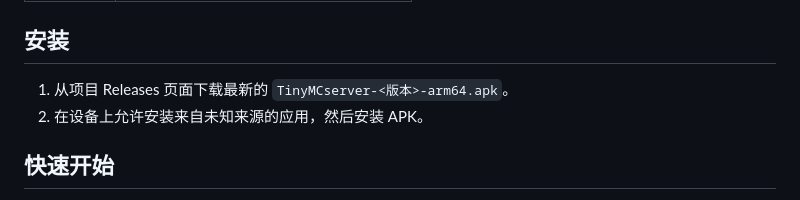
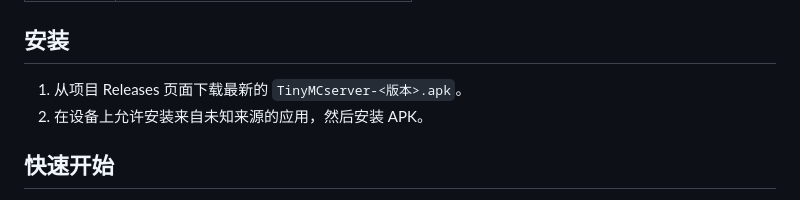
Before and after one commit to starclimber/AndroidMCServer, a Markdown page: README.md, the part around the change. Drawn GitHub-style.

```diff
--- a/README.md
+++ b/README.md
@@ -28,7 +28,7 @@
 
 ## 安装
 
-1. 从项目 Releases 页面下载最新的 `TinyMCserver-<版本>-arm64.apk`。
+1. 从项目 Releases 页面下载最新的 `TinyMCserver-<版本>.apk`。
 2. 在设备上允许安装来自未知来源的应用，然后安装 APK。
 
 ## 快速开始
```
Also changed, not shown: README.en.md (+1 -1 lines).
